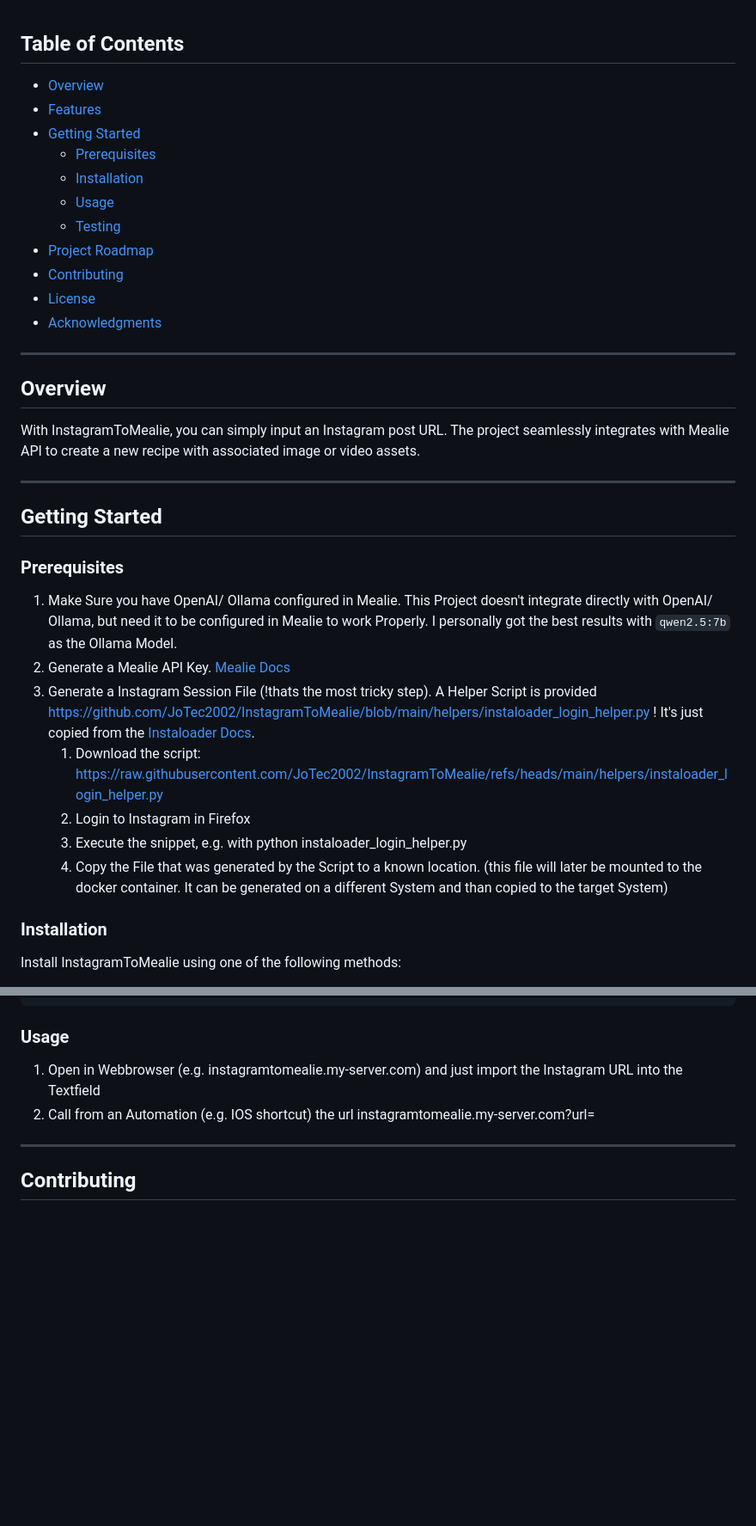
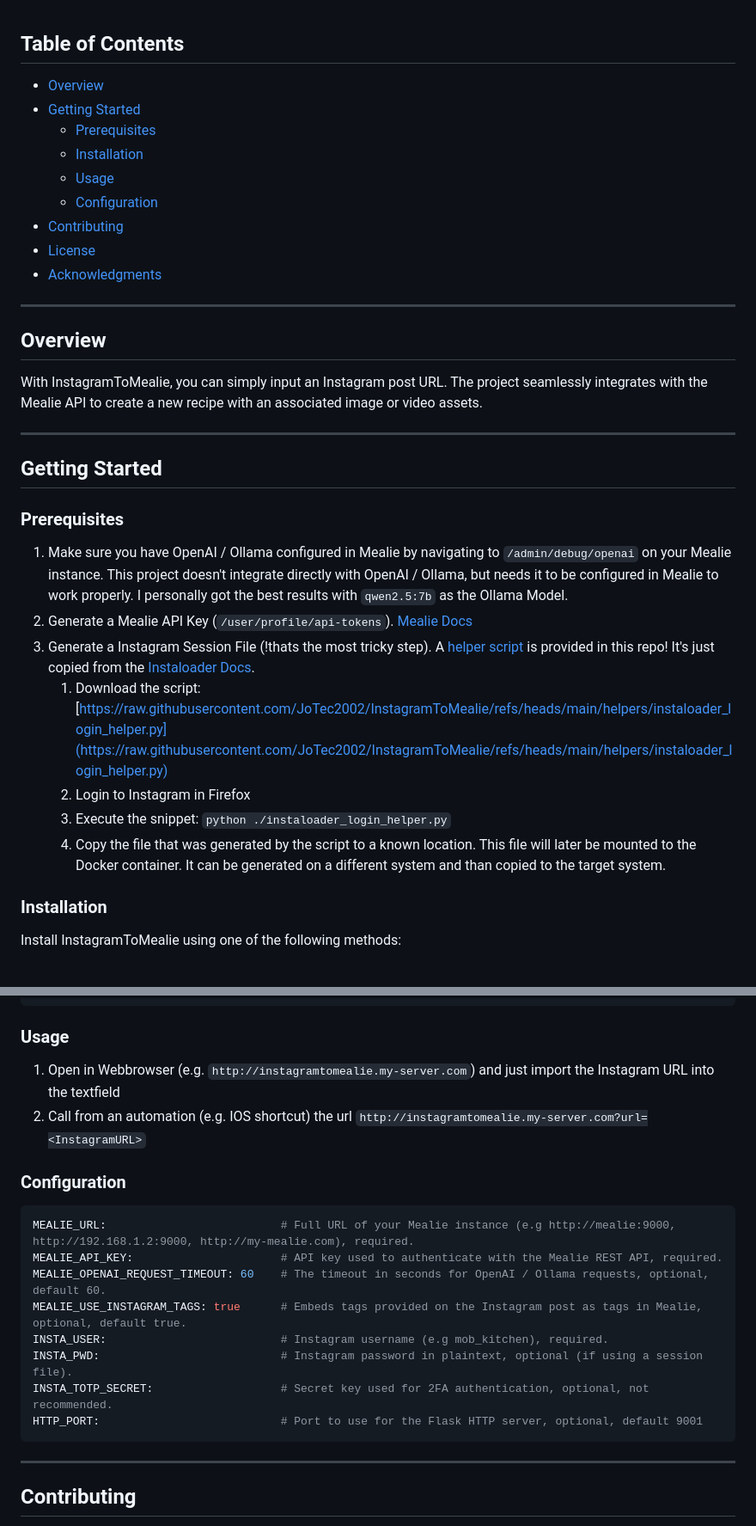
Before and after one commit to camilozano/InstagramToMealie, a Markdown page: README.md, 2 parts joined by grey strips. Shown: that part at 86% size. Drawn GitHub-style; blank space fills up the shorter version.

````diff
--- a/README.md
+++ b/README.md
@@ -17,25 +17,22 @@ A simple little converter, that imports an instagram URL into mealie
 
 ## Table of Contents
 
-- [ Overview](#-overview)
-- [ Features](#-features)
-- [ Getting Started](#-getting-started)
-    - [ Prerequisites](#-prerequisites)
-    - [ Installation](#-installation)
-    - [ Usage](#-usage)
-    - [ Testing](#-testing)
-- [ Project Roadmap](#-project-roadmap)
-- [ Contributing](#-contributing)
-- [ License](#-license)
-- [ Acknowledgments](#-acknowledgments)
+- [Overview](#overview)
+- [Getting Started](#getting-started)
+    - [Prerequisites](#prerequisites)
+    - [Installation](#installation)
+    - [Usage](#usage)
+    - [Configuration](#configuration)
+- [Contributing](#contributing)
+- [License](#license)
+- [Acknowledgments](#acknowledgments)
 
 ---
 
 ## Overview
 
-With InstagramToMealie, you can simply input an Instagram post URL. The project seamlessly integrates with Mealie API to
-create a new recipe with associated image or video assets.
-
+With InstagramToMealie, you can simply input an Instagram post URL. The project seamlessly integrates with the Mealie API to
+create a new recipe with an associated image or video assets.
 
 ---
 
@@ -43,19 +40,14 @@ create a new recipe with associated image or video assets.
 
 ### Prerequisites
 
-1. Make Sure you have OpenAI/ Ollama configured in Mealie. This Project doesn't integrate directly with OpenAI/ Ollama,
-   but need it to be configured in Mealie to work Properly. I personally got the best results with `qwen2.5:7b` as the
-   Ollama Model.
-2. Generate a Mealie API Key. [Mealie Docs](https://docs.mealie.io/documentation/getting-started/api-usage/)
-3. Generate a Instagram Session File (!thats the most tricky step). A Helper Script is
-   provided https://github.com/JoTec2002/InstagramToMealie/blob/main/helpers/instaloader_login_helper.py ! It's just
+1. Make sure you have OpenAI / Ollama configured in Mealie by navigating to `/admin/debug/openai` on your Mealie instance. This project doesn't integrate directly with OpenAI / Ollama, but needs it to be configured in Mealie to work properly. I personally got the best results with `qwen2.5:7b` as the Ollama Model.
+2. Generate a Mealie API Key (`/user/profile/api-tokens`). [Mealie Docs](https://docs.mealie.io/documentation/getting-started/api-usage/)
+3. Generate a Instagram Session File (!thats the most tricky step). A [helper script](https://raw.githubusercontent.com/JoTec2002/InstagramToMealie/refs/heads/main/helpers/instaloader_login_helper.py) is provided in this repo! It's just
    copied from the [Instaloader Docs](https://instaloader.github.io/troubleshooting.html).
-    1. Download the
-       script: https://raw.githubusercontent.com/JoTec2002/InstagramToMealie/refs/heads/main/helpers/instaloader_login_helper.py
+    1. Download the script: [https://raw.githubusercontent.com/JoTec2002/InstagramToMealie/refs/heads/main/helpers/instaloader_login_helper.py](https://raw.githubusercontent.com/JoTec2002/InstagramToMealie/refs/heads/main/helpers/instaloader_login_helper.py)
     2. Login to Instagram in Firefox
-    3. Execute the snippet, e.g. with python instaloader_login_helper.py
-    4. Copy the File that was generated by the Script to a known location. (this file will later be mounted to the
-       docker container. It can be generated on a different System and than copied to the target System)
+    3. Execute the snippet: `python ./instaloader_login_helper.py`
+    4. Copy the file that was generated by the script to a known location. This file will later be mounted to the Docker container. It can be generated on a different system and than copied to the target system.
 
 ### Installation
 
@@ -131,8 +157,21 @@ services:
 
 ### Usage
 
-1. Open in Webbrowser (e.g. instagramtomealie.my-server.com) and just import the Instagram URL into the Textfield
-2. Call from an Automation (e.g. IOS shortcut) the url instagramtomealie.my-server.com?url=<InstagramURL>
+1. Open in Webbrowser (e.g. `http://instagramtomealie.my-server.com`) and just import the Instagram URL into the textfield
+2. Call from an automation (e.g. IOS shortcut) the url `http://instagramtomealie.my-server.com?url=<InstagramURL>`
+
+### Configuration
+
+```env
+MEALIE_URL:                          # Full URL of your Mealie instance (e.g http://mealie:9000, http://192.168.1.2:9000, http://my-mealie.com), required.
+MEALIE_API_KEY:                      # API key used to authenticate with the Mealie REST API, required.
+MEALIE_OPENAI_REQUEST_TIMEOUT: 60    # The timeout in seconds for OpenAI / Ollama requests, optional, default 60.
+MEALIE_USE_INSTAGRAM_TAGS: true      # Embeds tags provided on the Instagram post as tags in Mealie, optional, default true.
+INSTA_USER:                          # Instagram username (e.g mob_kitchen), required.
+INSTA_PWD:                           # Instagram password in plaintext, optional (if using a session file).
+INSTA_TOTP_SECRET:                   # Secret key used for 2FA authentication, optional, not recommended.
+HTTP_PORT:                           # Port to use for the Flask HTTP server, optional, default 9001
+```
 
 ---
 
````
Also changed, not shown: other parts of README.md (+55 -21 lines).
